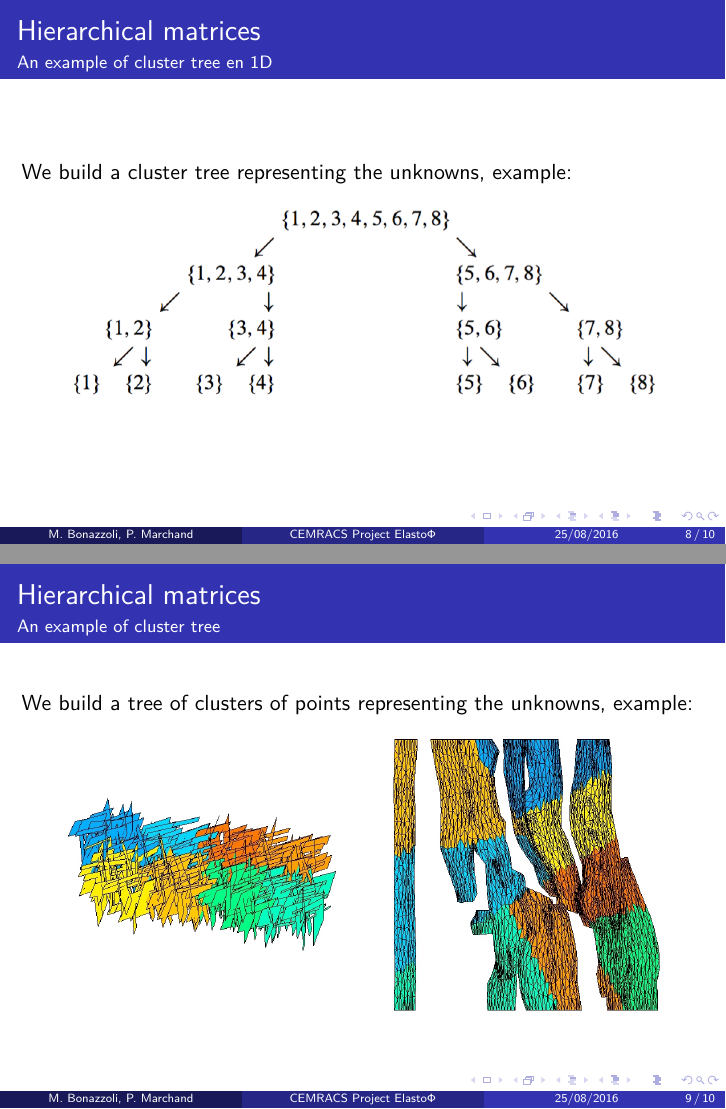
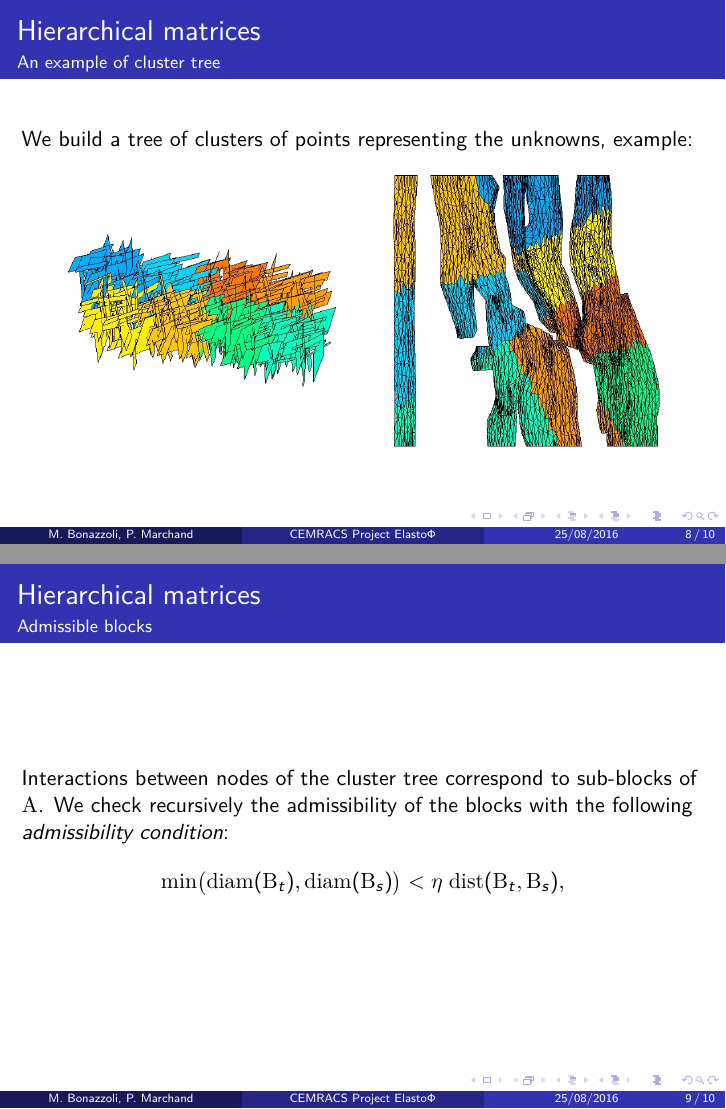
Before and after one commit to xclaeys/ElastoPhi, LaTeX slides (latex/slides/expose.tex, which reads latex/slides/texte.tex): pages 8 and 12 of 13 before the commit and pages 11 and 12 of 13 after it, joined at a grey line. Compiled offline with pdfLaTeX.

Commit message:
Mise a jour des slides

```diff
--- a/latex/slides/texte.tex
+++ b/latex/slides/texte.tex
@@ -204,16 +204,16 @@ The matrix comes from the discretization of a boundary integral equation
 
 %%%
 
-\begin{frame}
-\frametitle{Hierarchical matrices}
-\framesubtitle{An example of cluster tree en 1D}
-We build a cluster tree representing the unknowns, example:
-\begin{figure}
-	\centering
-	\includegraphics[scale=0.3]{../images/clustering}
-\end{figure}
-
-\end{frame}
+%\begin{frame}
+%\frametitle{Hierarchical matrices}
+%\framesubtitle{An example of cluster tree en 1D}
+%We build a cluster tree representing the unknowns, example:
+%\begin{figure}
+%	\centering
+%	\includegraphics[scale=0.3]{../images/clustering}
+%\end{figure}
+%We check the admissibility of the blocks corresponding to
+%\end{frame}
 
 %%%
 
@@ -242,6 +242,18 @@ We build a tree of clusters of points representing the unknowns, example:
 %%%
 
 \begin{frame}
+\frametitle{Hierarchical matrices}
+\framesubtitle{Admissible blocks }
+
+Interactions between nodes of the cluster tree correspond to sub-blocks of $\mA$. We check recursively the admissibility of the blocks with the following \emph{admissibility condition}:
+\begin{equation*}
+\mrm{min}\big( \mrm{diam}(\mB_{t}),\mrm{diam}(\mB_{s})\big)< \eta\;\mrm{dist}(\mrm{B}_{t},\mrm{B}_{s}),
+\end{equation*}
+\end{frame}
+
+%%%
+
+\begin{frame}
 \frametitle{Results}
 
 C++ implementation, our source code available on GitHub at:
```
